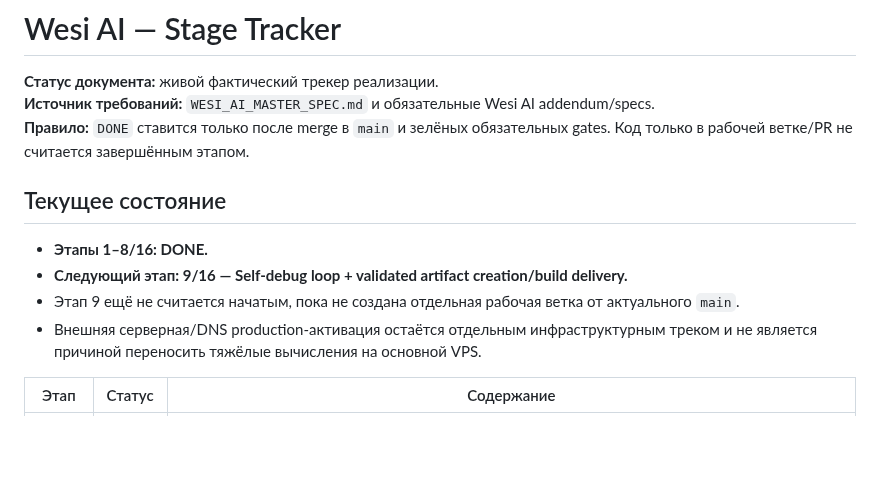
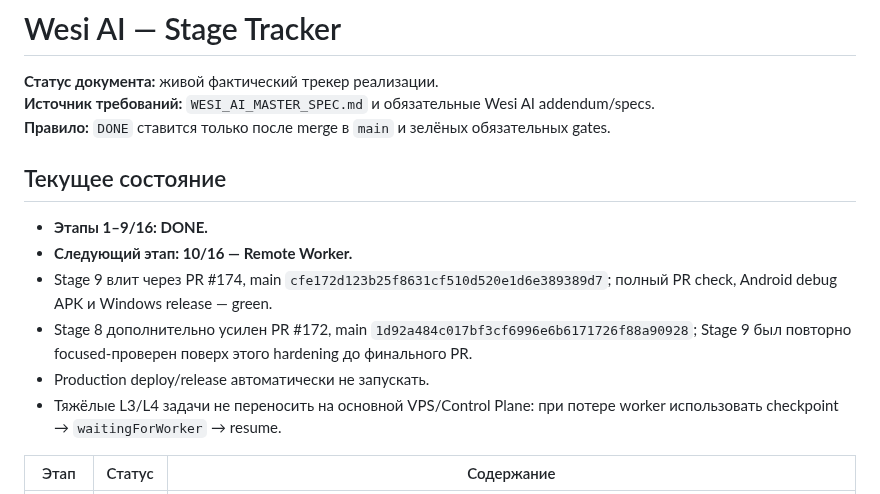
Before and after one commit to wesiwer/WesiOS, a Markdown page: docs/WESI_AI_STAGE_TRACKER.md, the part around one of its changes. Rendered like a GitHub page; blank space fills up the shorter version.

```diff
--- a/docs/WESI_AI_STAGE_TRACKER.md
+++ b/docs/WESI_AI_STAGE_TRACKER.md
@@ -2,14 +2,16 @@
 
 **Статус документа:** живой фактический трекер реализации.
 **Источник требований:** `WESI_AI_MASTER_SPEC.md` и обязательные Wesi AI addendum/specs.
-**Правило:** `DONE` ставится только после merge в `main` и зелёных обязательных gates. Код только в рабочей ветке/PR не считается завершённым этапом.
+**Правило:** `DONE` ставится только после merge в `main` и зелёных обязательных gates.
 
 ## Текущее состояние
 
-- **Этапы 1–8/16: DONE.**
-- **Следующий этап: 9/16 — Self-debug loop + validated artifact creation/build delivery.**
-- Этап 9 ещё не считается начатым, пока не создана отдельная рабочая ветка от актуального `main`.
-- Внешняя серверная/DNS production-активация остаётся отдельным инфраструктурным треком и не является причиной переносить тяжёлые вычисления на основной VPS.
+- **Этапы 1–9/16: DONE.**
+- **Следующий этап: 10/16 — Remote Worker.**
+- Stage 9 влит через PR #174, main `cfe172d123b25f8631cf510d520e1d6e389389d7`; полный PR check, Android debug APK и Windows release — green.
+- Stage 8 дополнительно усилен PR #172, main `1d92a484c017bf3cf6996e6b6171726f88a90928`; Stage 9 был повторно focused-проверен поверх этого hardening до финального PR.
+- Production deploy/release автоматически не запускать.
+- Тяжёлые L3/L4 задачи не переносить на основной VPS/Control Plane: при потере worker использовать checkpoint → `waitingForWorker` → resume.
 
 | Этап | Статус | Содержание |
 |---|---|---|
```
Also changed, not shown: other parts of docs/WESI_AI_STAGE_TRACKER.md (+22 -22 lines).
